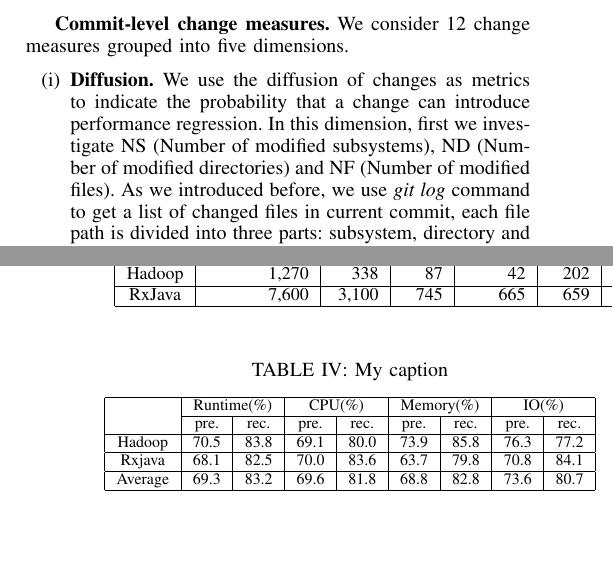
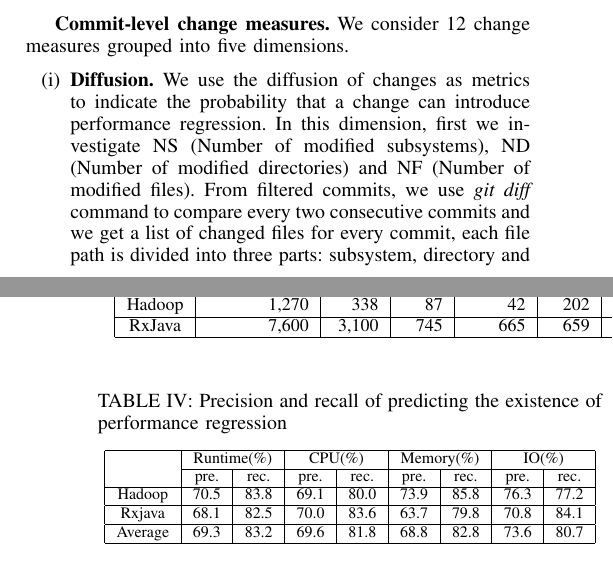
Before and after one commit to jinfuchen/reengineer, a LaTeX paper (proposal/draft.tex, which reads proposal/case.tex, proposal/rq1.tex): two parts of the columns of pages 3 and 7 of 10, joined at a grey line, cut so that both start at the same text, the shorter picture padded with empty space. Compiled offline with pdfLaTeX.

Commit message:
Fig caption changes

```diff
--- a/proposal/case.tex
+++ b/proposal/case.tex
@@ -72,7 +72,7 @@ To conduct our research, we extract the domain commit-level change measures and
  \textbf{Commit-level change measures.} We consider 12 change measures grouped into five dimensions.
 \begin{enumerate}[(i)]
 	\item \noindent
-	\textbf{Diffusion.} We use the diffusion of changes as metrics to indicate the probability that a change can introduce performance regression. In this dimension, first we investigate NS (Number of modified subsystems), ND (Number of modified directories) and NF (Number of modified files). As we introduced before, we use \textit{git log} command to get a list of changed files in current commit, each file path is divided into three parts: subsystem, directory and file, as Fig~\ref{fig:diffusion} shows, name of each subsystem is defined by the root directory name of each path, \textit{.java} file part represents the name of file, and the remaining part in the middle is used to identify the name of a directory. The correspoding measures can be conducted according to their occurance. As for Entropy, we calculate Shannon entropy using the following equations:
+	\textbf{Diffusion.} We use the diffusion of changes as metrics to indicate the probability that a change can introduce performance regression. In this dimension, first we investigate NS (Number of modified subsystems), ND (Number of modified directories) and NF (Number of modified files). From filtered commits, we use \textit{git diff} command to compare every two consecutive commits and we get a list of changed files for every commit, each file path is divided into three parts: subsystem, directory and file, as Fig~\ref{fig:diffusion} shows, name of each subsystem is defined by the root directory name of each path, \textit{.java} file part represents the name of file, and the remaining part in the middle is used to identify the name of a directory. The correspoding measures can be conducted according to their occurance. As for Entropy, we calculate Shannon entropy using the following equations:
 	\begin{equation}
 		Entropy = - \sum_{i=1}^{n}\left (p_{i}\ast \log_2 p_{i} \right )
 	\end{equation}
--- a/proposal/rq1.tex
+++ b/proposal/rq1.tex
@@ -34,7 +34,7 @@ To validate how well the model predict performance regression introducing change
 \begin{table}[]
 	\centering
 	\footnotesize
-	\caption{My caption}
+	\caption{Precision and recall of predicting the existence of performance regression}
 	\label{tab:logistic}
 	\begin{tabular}{|c|r|r|r|r|r|r|r|r|}
 		\hline
```
Also changed, not shown: proposal/case.tex (2 more changed lines).
